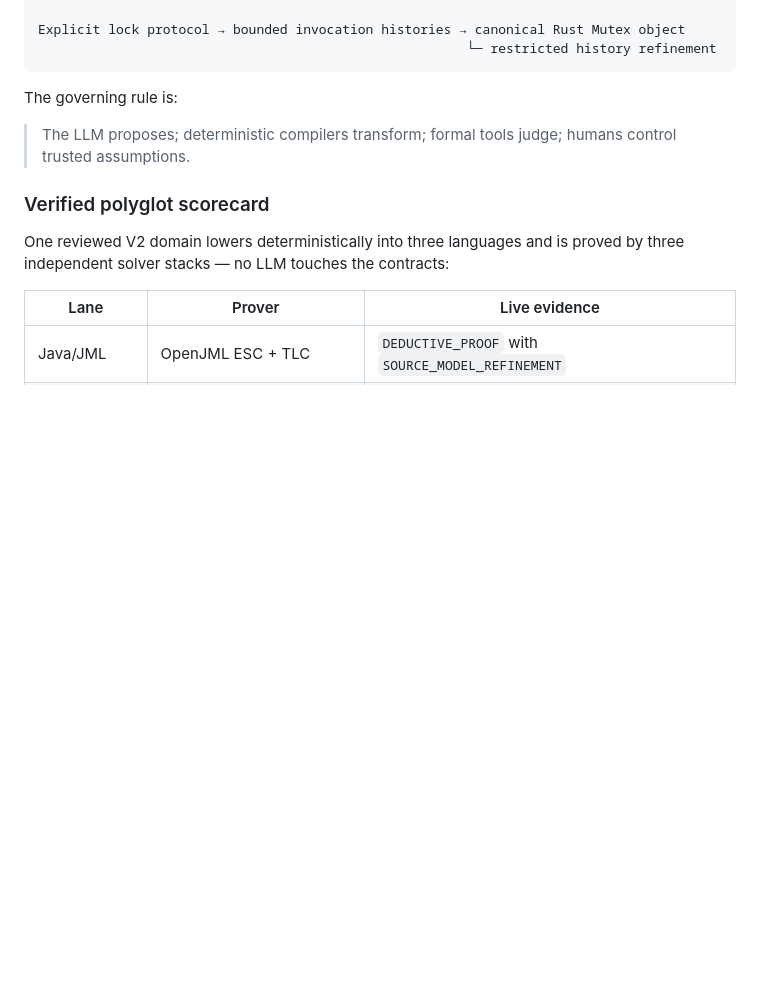
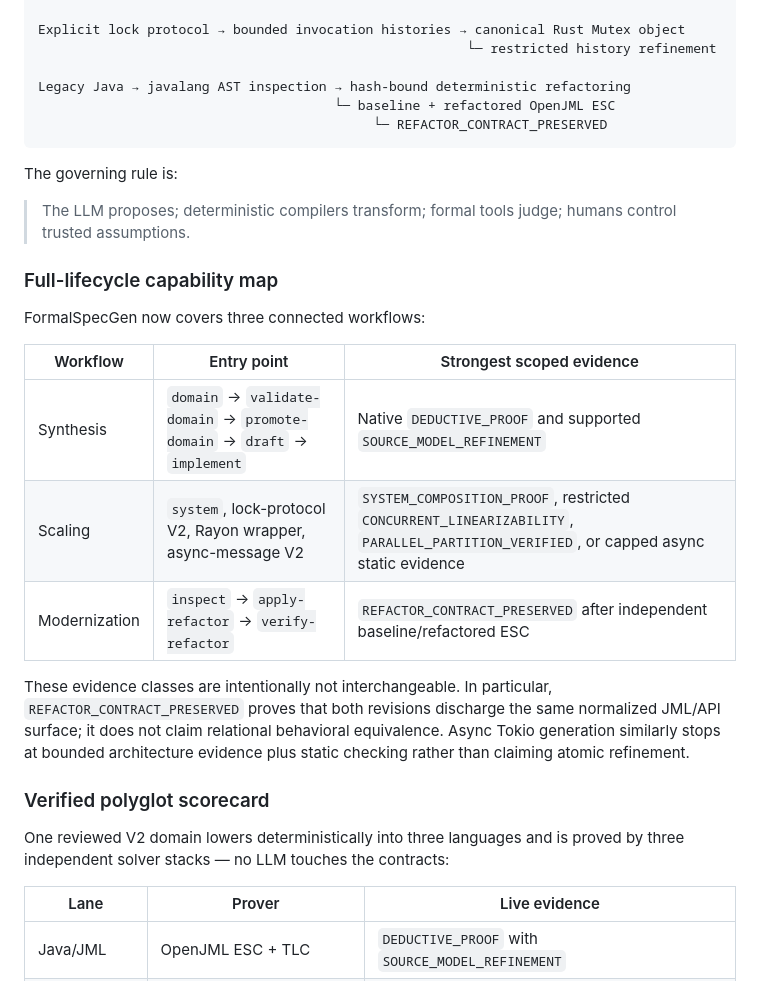
Before and after one commit to sheelmorjaria/formalspecgen, a Markdown page: README.md, the part around the change. Rendered like a GitHub page; blank space fills up the shorter version.

Commit message:
docs: summarize full-lifecycle assurance workflows

````diff
--- a/README.md
+++ b/README.md
@@ -14,11 +14,30 @@ Natural language → clarification → checked language contract
 
 Explicit lock protocol → bounded invocation histories → canonical Rust Mutex object
                                                        └─ restricted history refinement
+
+Legacy Java → javalang AST inspection → hash-bound deterministic refactoring
+                                      └─ baseline + refactored OpenJML ESC
+                                           └─ REFACTOR_CONTRACT_PRESERVED
 ```
 
 The governing rule is:
 
 > The LLM proposes; deterministic compilers transform; formal tools judge; humans control trusted assumptions.
+
+### Full-lifecycle capability map
+
+FormalSpecGen now covers three connected workflows:
+
+| Workflow | Entry point | Strongest scoped evidence |
+| --- | --- | --- |
+| Synthesis | `domain` → `validate-domain` → `promote-domain` → `draft` → `implement` | Native `DEDUCTIVE_PROOF` and supported `SOURCE_MODEL_REFINEMENT` |
+| Scaling | `system`, lock-protocol V2, Rayon wrapper, async-message V2 | `SYSTEM_COMPOSITION_PROOF`, restricted `CONCURRENT_LINEARIZABILITY`, `PARALLEL_PARTITION_VERIFIED`, or capped async static evidence |
+| Modernization | `inspect` → `apply-refactor` → `verify-refactor` | `REFACTOR_CONTRACT_PRESERVED` after independent baseline/refactored ESC |
+
+These evidence classes are intentionally not interchangeable. In particular,
+`REFACTOR_CONTRACT_PRESERVED` proves that both revisions discharge the same normalized JML/API
+surface; it does not claim relational behavioral equivalence. Async Tokio generation similarly
+stops at bounded architecture evidence plus static checking rather than claiming atomic refinement.
 
 ### Verified polyglot scorecard
 
````
